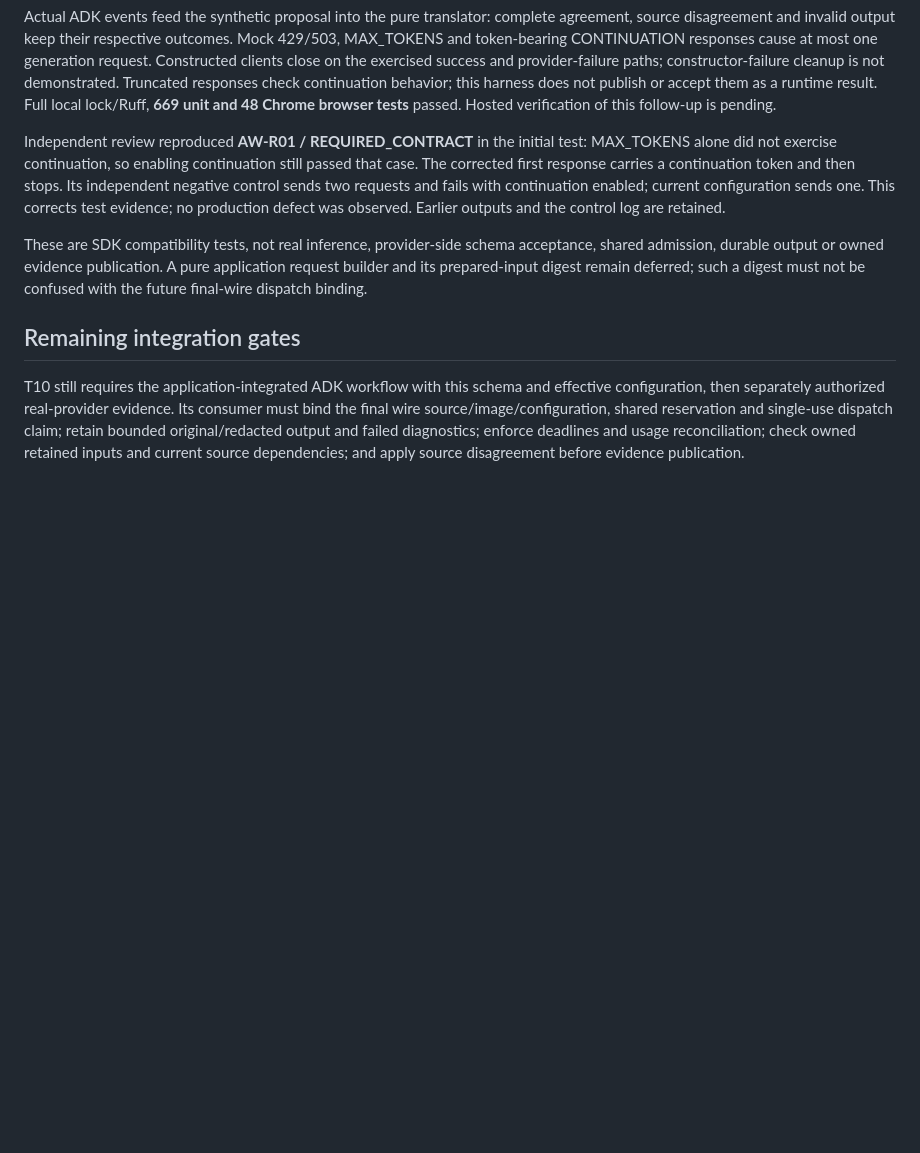
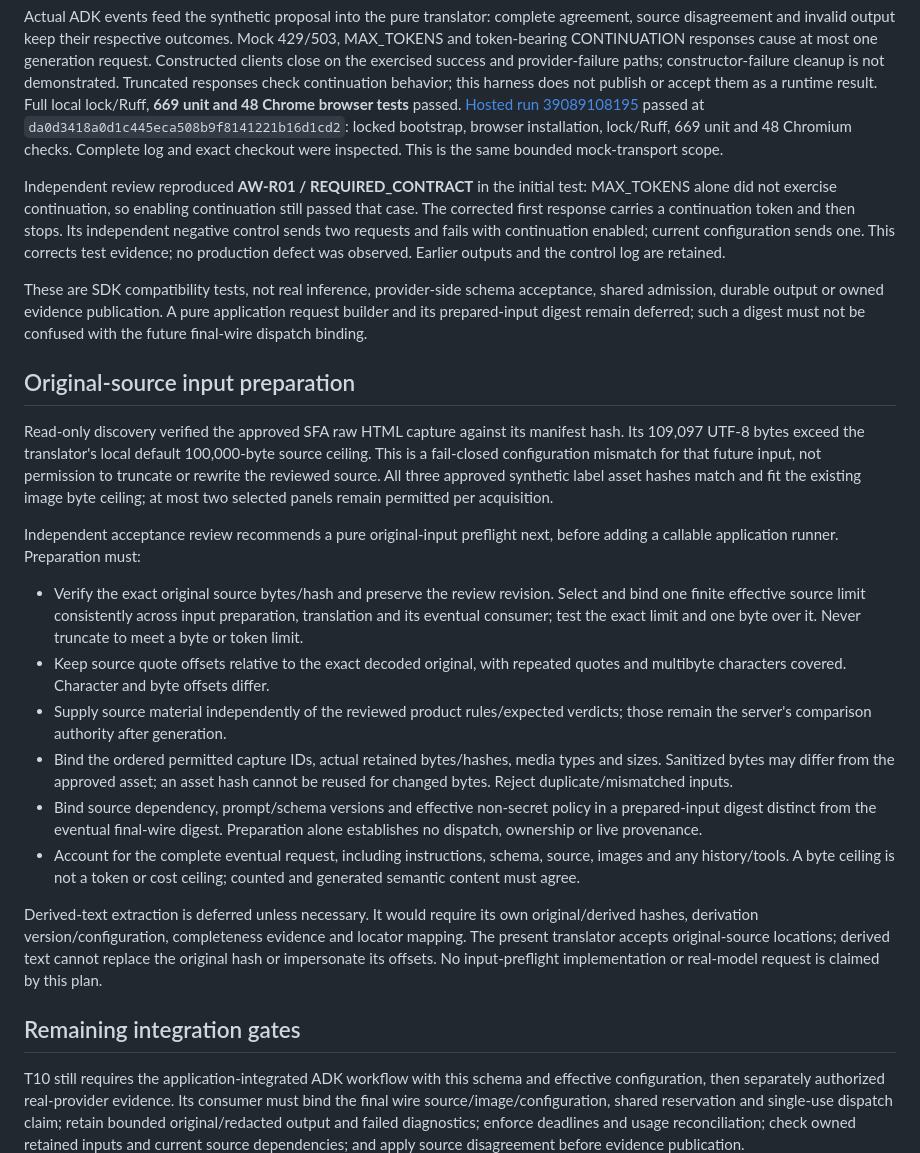
Before and after one commit to imrohitagrawal/batchbeacon-ai, a Markdown page: docs/evidence/M2-extraction-proposals.md, the part around the change. GitHub-like rendering; blank space fills up the shorter version.

Commit message:
Record hosted extraction compatibility and source input acceptance

```diff
--- a/docs/evidence/M2-extraction-proposals.md
+++ b/docs/evidence/M2-extraction-proposals.md
@@ -96,7 +96,10 @@ one generation request. Constructed clients close on the exercised success and
 provider-failure paths; constructor-failure cleanup is not demonstrated. Truncated
 responses check continuation behavior; this harness does not publish or accept
 them as a runtime result. Full local lock/Ruff, **669 unit and 48 Chrome browser
-tests** passed. Hosted verification of this follow-up is pending.
+tests** passed. [Hosted run 39089108195](https://github.com/imrohitagrawal/batchbeacon-ai/actions/runs/39089108195)
+passed at `da0d3418a0d1c445eca508b9f8141221b16d1cd2`: locked bootstrap,
+browser installation, lock/Ruff, 669 unit and 48 Chromium checks. Complete log
+and exact checkout were inspected. This is the same bounded mock-transport scope.
 
 Independent review reproduced **AW-R01 / REQUIRED_CONTRACT** in the initial test:
 MAX_TOKENS alone did not exercise continuation, so enabling continuation still
@@ -109,6 +112,42 @@ These are SDK compatibility tests, not real inference, provider-side schema
 acceptance, shared admission, durable output or owned evidence publication. A pure
 application request builder and its prepared-input digest remain deferred; such a
 digest must not be confused with the future final-wire dispatch binding.
+
+## Original-source input preparation
+
+Read-only discovery verified the approved SFA raw HTML capture against its
+manifest hash. Its 109,097 UTF-8 bytes exceed the translator's local default
+100,000-byte source ceiling. This is a fail-closed configuration mismatch for
+that future input, not permission to truncate or rewrite the reviewed source.
+All three approved synthetic label asset hashes match and fit the existing image
+byte ceiling; at most two selected panels remain permitted per acquisition.
+
+Independent acceptance review recommends a pure original-input preflight next,
+before adding a callable application runner. Preparation must:
+
+- Verify the exact original source bytes/hash and preserve the review revision.
+  Select and bind one finite effective source limit consistently across input
+  preparation, translation and its eventual consumer; test the exact limit and
+  one byte over it. Never truncate to meet a byte or token limit.
+- Keep source quote offsets relative to the exact decoded original, with repeated
+  quotes and multibyte characters covered. Character and byte offsets differ.
+- Supply source material independently of the reviewed product rules/expected
+  verdicts; those remain the server's comparison authority after generation.
+- Bind the ordered permitted capture IDs, actual retained bytes/hashes, media
+  types and sizes. Sanitized bytes may differ from the approved asset; an asset
+  hash cannot be reused for changed bytes. Reject duplicate/mismatched inputs.
+- Bind source dependency, prompt/schema versions and effective non-secret policy
+  in a prepared-input digest distinct from the eventual final-wire digest.
+  Preparation alone establishes no dispatch, ownership or live provenance.
+- Account for the complete eventual request, including instructions, schema,
+  source, images and any history/tools. A byte ceiling is not a token or cost
+  ceiling; counted and generated semantic content must agree.
+
+Derived-text extraction is deferred unless necessary. It would require its own
+original/derived hashes, derivation version/configuration, completeness evidence
+and locator mapping. The present translator accepts original-source locations;
+derived text cannot replace the original hash or impersonate its offsets.
+No input-preflight implementation or real-model request is claimed by this plan.
 
 ## Remaining integration gates
 
```
Also changed, not shown: docs/STATE.md (+5 -3 lines).
